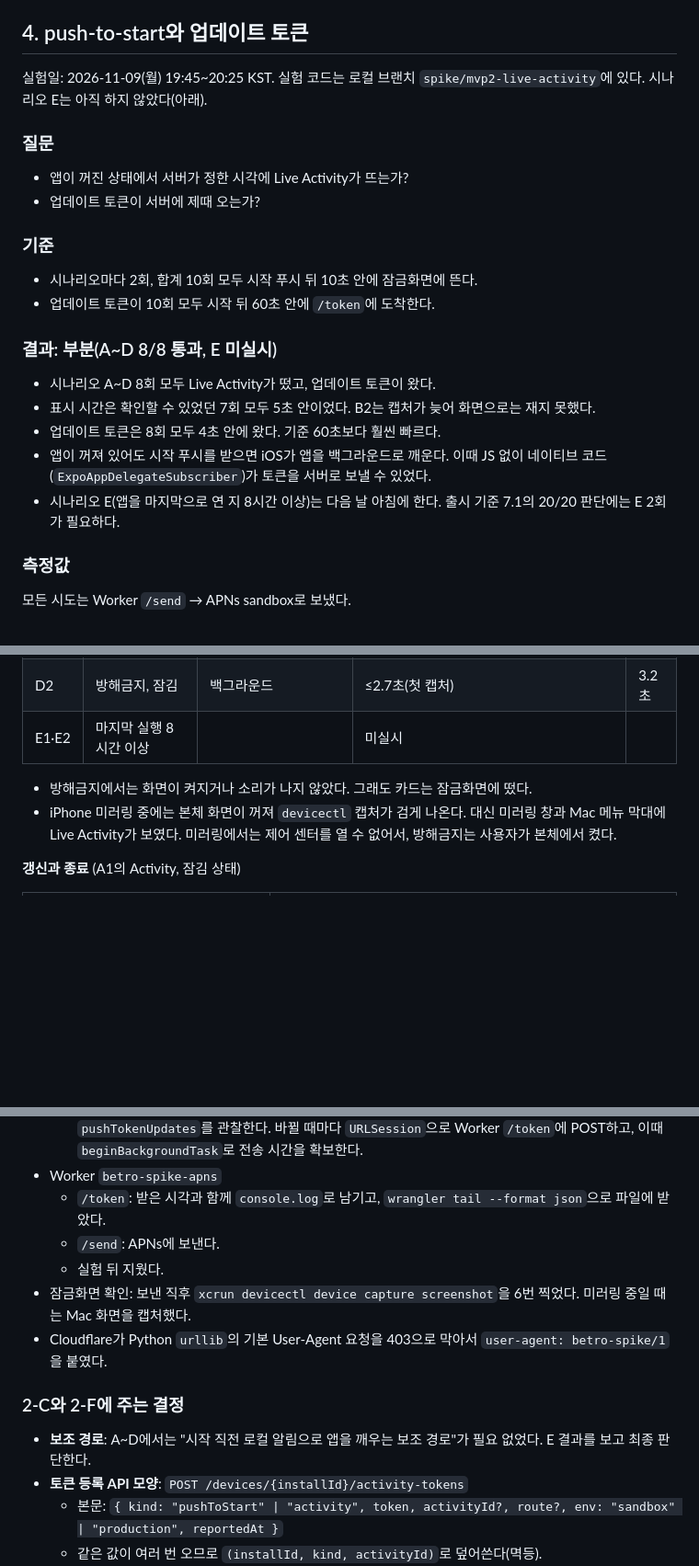
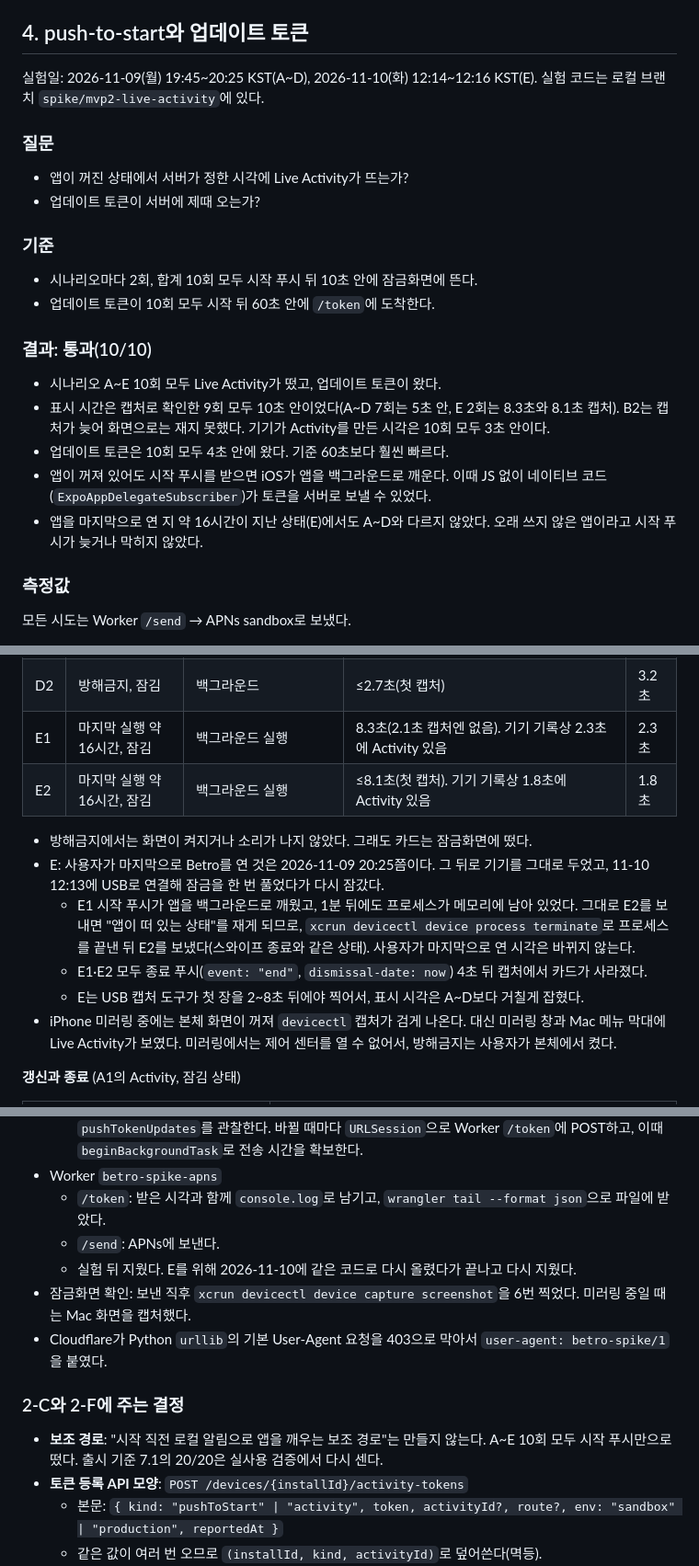
Before and after one commit to CMU02/Betro, a Markdown page: docs/research/2026-11-06-mvp2-experiments.md, 3 parts joined by grey strips. Shown at 92% size. Rendered like a GitHub page; blank space fills up the shorter version.

Commit message:
docs(research): record push-to-start scenario E

```diff
--- a/docs/research/2026-11-06-mvp2-experiments.md
+++ b/docs/research/2026-11-06-mvp2-experiments.md
@@ -294,7 +293,7 @@ Worker가 보낸 알림이 iPhone에 5초 안에 도착하고, 응답이 200과
 
 ## 4. push-to-start와 업데이트 토큰
 
-실험일: 2026-11-09(월) 19:45~20:25 KST. 실험 코드는 로컬 브랜치 `spike/mvp2-live-activity`에 있다. 시나리오 E는 아직 하지 않았다(아래).
+실험일: 2026-11-09(월) 19:45~20:25 KST(A~D), 2026-11-10(화) 12:14~12:16 KST(E). 실험 코드는 로컬 브랜치 `spike/mvp2-live-activity`에 있다.
 
 ### 질문
 
@@ -306,13 +305,13 @@ Worker가 보낸 알림이 iPhone에 5초 안에 도착하고, 응답이 200과
 - 시나리오마다 2회, 합계 10회 모두 시작 푸시 뒤 10초 안에 잠금화면에 뜬다.
 - 업데이트 토큰이 10회 모두 시작 뒤 60초 안에 `/token`에 도착한다.
 
-### 결과: 부분(A~D 8/8 통과, E 미실시)
+### 결과: 통과(10/10)
 
-- 시나리오 A~D 8회 모두 Live Activity가 떴고, 업데이트 토큰이 왔다.
-- 표시 시간은 확인할 수 있었던 7회 모두 5초 안이었다. B2는 캡처가 늦어 화면으로는 재지 못했다.
-- 업데이트 토큰은 8회 모두 4초 안에 왔다. 기준 60초보다 훨씬 빠르다.
+- 시나리오 A~E 10회 모두 Live Activity가 떴고, 업데이트 토큰이 왔다.
+- 표시 시간은 캡처로 확인한 9회 모두 10초 안이었다(A~D 7회는 5초 안, E 2회는 8.3초와 8.1초 캡처). B2는 캡처가 늦어 화면으로는 재지 못했다. 기기가 Activity를 만든 시각은 10회 모두 3초 안이다.
+- 업데이트 토큰은 10회 모두 4초 안에 왔다. 기준 60초보다 훨씬 빠르다.
 - 앱이 꺼져 있어도 시작 푸시를 받으면 iOS가 앱을 백그라운드로 깨운다. 이때 JS 없이 네이티브 코드(`ExpoAppDelegateSubscriber`)가 토큰을 서버로 보낼 수 있었다.
-- 시나리오 E(앱을 마지막으로 연 지 8시간 이상)는 다음 날 아침에 한다. 출시 기준 7.1의 20/20 판단에는 E 2회가 필요하다.
+- 앱을 마지막으로 연 지 약 16시간이 지난 상태(E)에서도 A~D와 다르지 않았다. 오래 쓰지 않은 앱이라고 시작 푸시가 늦거나 막히지 않았다.
 
 ### 측정값
 
@@ -332,9 +331,14 @@ Worker가 보낸 알림이 iPhone에 5초 안에 도착하고, 응답이 200과
 | C2 | 저전력 모드, 잠김(미러링 중) | 백그라운드 | 약 1~2초(Mac 메뉴 막대) | 2.2초 |
 | D1 | 방해금지, 잠김 | 백그라운드 | 2.6초(2.0초 캡처엔 없음) | 2.2초 |
 | D2 | 방해금지, 잠김 | 백그라운드 | ≤2.7초(첫 캡처) | 3.2초 |
-| E1·E2 | 마지막 실행 8시간 이상 | | 미실시 | |
+| E1 | 마지막 실행 약 16시간, 잠김 | 백그라운드 실행 | 8.3초(2.1초 캡처엔 없음). 기기 기록상 2.3초에 Activity 있음 | 2.3초 |
+| E2 | 마지막 실행 약 16시간, 잠김 | 백그라운드 실행 | ≤8.1초(첫 캡처). 기기 기록상 1.8초에 Activity 있음 | 1.8초 |
 
 - 방해금지에서는 화면이 켜지거나 소리가 나지 않았다. 그래도 카드는 잠금화면에 떴다.
+- E: 사용자가 마지막으로 Betro를 연 것은 2026-11-09 20:25쯤이다. 그 뒤로 기기를 그대로 두었고, 11-10 12:13에 USB로 연결해 잠금을 한 번 풀었다가 다시 잠갔다.
+  - E1 시작 푸시가 앱을 백그라운드로 깨웠고, 1분 뒤에도 프로세스가 메모리에 남아 있었다. 그대로 E2를 보내면 "앱이 떠 있는 상태"를 재게 되므로, `xcrun devicectl device process terminate`로 프로세스를 끝낸 뒤 E2를 보냈다(스와이프 종료와 같은 상태). 사용자가 마지막으로 연 시각은 바뀌지 않는다.
+  - E1·E2 모두 종료 푸시(`event: "end"`, `dismissal-date: now`) 4초 뒤 캡처에서 카드가 사라졌다.
+  - E는 USB 캡처 도구가 첫 장을 2~8초 뒤에야 찍어서, 표시 시각은 A~D보다 거칠게 잡혔다.
 - iPhone 미러링 중에는 본체 화면이 꺼져 `devicectl` 캡처가 검게 나온다. 대신 미러링 창과 Mac 메뉴 막대에 Live Activity가 보였다. 미러링에서는 제어 센터를 열 수 없어서, 방해금지는 사용자가 본체에서 켰다.
 
 **갱신과 종료** (A1의 Activity, 잠김 상태)
@@ -366,13 +370,13 @@ Worker가 보낸 알림이 iPhone에 5초 안에 도착하고, 응답이 200과
 - Worker `betro-spike-apns`
   - `/token`: 받은 시각과 함께 `console.log`로 남기고, `wrangler tail --format json`으로 파일에 받았다.
   - `/send`: APNs에 보낸다.
-  - 실험 뒤 지웠다.
+  - 실험 뒤 지웠다. E를 위해 2026-11-10에 같은 코드로 다시 올렸다가 끝나고 다시 지웠다.
 - 잠금화면 확인: 보낸 직후 `xcrun devicectl device capture screenshot`을 6번 찍었다. 미러링 중일 때는 Mac 화면을 캡처했다.
 - Cloudflare가 Python `urllib`의 기본 User-Agent 요청을 403으로 막아서 `user-agent: betro-spike/1`을 붙였다.
 
 ### 2-C와 2-F에 주는 결정
 
-- **보조 경로**: A~D에서는 "시작 직전 로컬 알림으로 앱을 깨우는 보조 경로"가 필요 없었다. E 결과를 보고 최종 판단한다.
+- **보조 경로**: "시작 직전 로컬 알림으로 앱을 깨우는 보조 경로"는 만들지 않는다. A~E 10회 모두 시작 푸시만으로 떴다. 출시 기준 7.1의 20/20은 실사용 검증에서 다시 센다.
 - **토큰 등록 API 모양**: `POST /devices/{installId}/activity-tokens`
   - 본문: `{ kind: "pushToStart" | "activity", token, activityId?, route?, env: "sandbox" | "production", reportedAt }`
   - 같은 값이 여러 번 오므로 `(installId, kind, activityId)`로 덮어쓴다(멱등).
```
Also changed, not shown: other parts of docs/research/2026-11-06-mvp2-experiments.md (+3 -4 lines), 1 other file.
